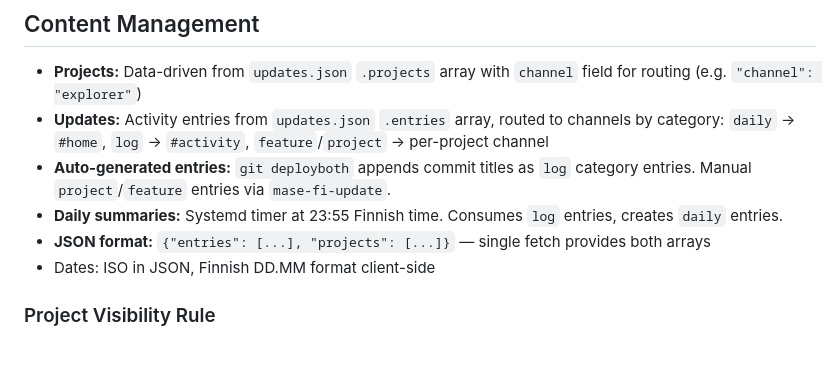
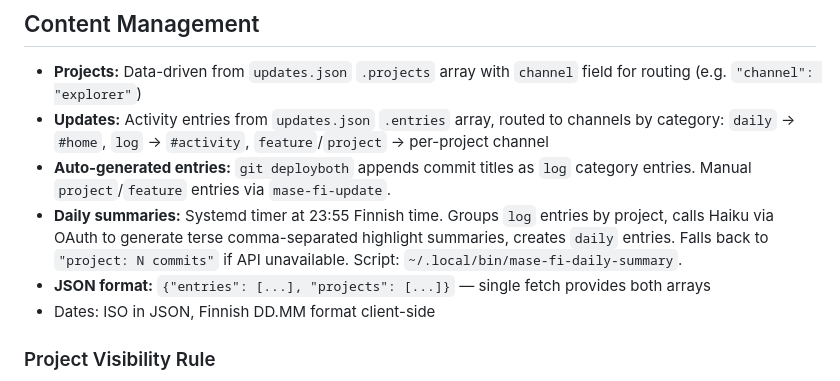
Before and after one commit to myaiexp/mase.fi, a Markdown page: CLAUDE.md, the part around the change. Rendered like a GitHub page; blank space fills up the shorter version.

Commit message:
docs: document AI-powered daily summary generation in CLAUDE.md
Co-Authored-By: Claude Opus 4.6 (1M context) <noreply@anthropic.com>

```diff
--- a/CLAUDE.md
+++ b/CLAUDE.md
@@ -16,7 +16,7 @@
 - **Projects:** Data-driven from `updates.json` `.projects` array with `channel` field for routing (e.g. `"channel": "explorer"`)
 - **Updates:** Activity entries from `updates.json` `.entries` array, routed to channels by category: `daily` → `#home`, `log` → `#activity`, `feature`/`project` → per-project channel
 - **Auto-generated entries:** `git deployboth` appends commit titles as `log` category entries. Manual `project`/`feature` entries via `mase-fi-update`.
-- **Daily summaries:** Systemd timer at 23:55 Finnish time. Consumes `log` entries, creates `daily` entries.
+- **Daily summaries:** Systemd timer at 23:55 Finnish time. Groups `log` entries by project, calls Haiku via OAuth to generate terse comma-separated highlight summaries, creates `daily` entries. Falls back to `"project: N commits"` if API unavailable. Script: `~/.local/bin/mase-fi-daily-summary`.
 - **JSON format:** `{"entries": [...], "projects": [...]}` — single fetch provides both arrays
 - Dates: ISO in JSON, Finnish DD.MM format client-side
 
```
